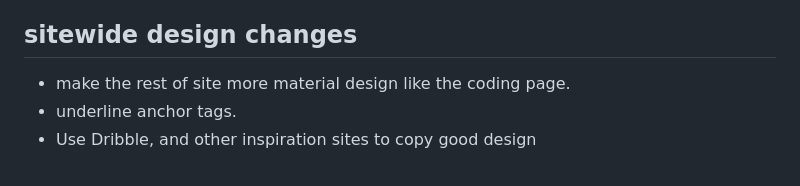
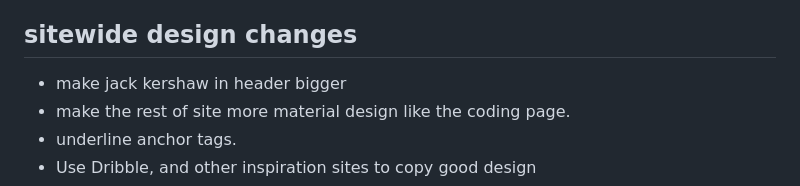
Before and after one commit to jackkershaw/portfolio, a Markdown page: todo.md, the part around the change. Rendered like a GitHub page.

Commit message:
edit to do list

```diff
--- a/todo.md
+++ b/todo.md
@@ -12,6 +12,7 @@
 
 ## sitewide design changes
 
+- make jack kershaw in header bigger
 - make the rest of site more material design like the coding page.
 - underline anchor tags.
 - Use Dribble, and other inspiration sites to copy good design
```
